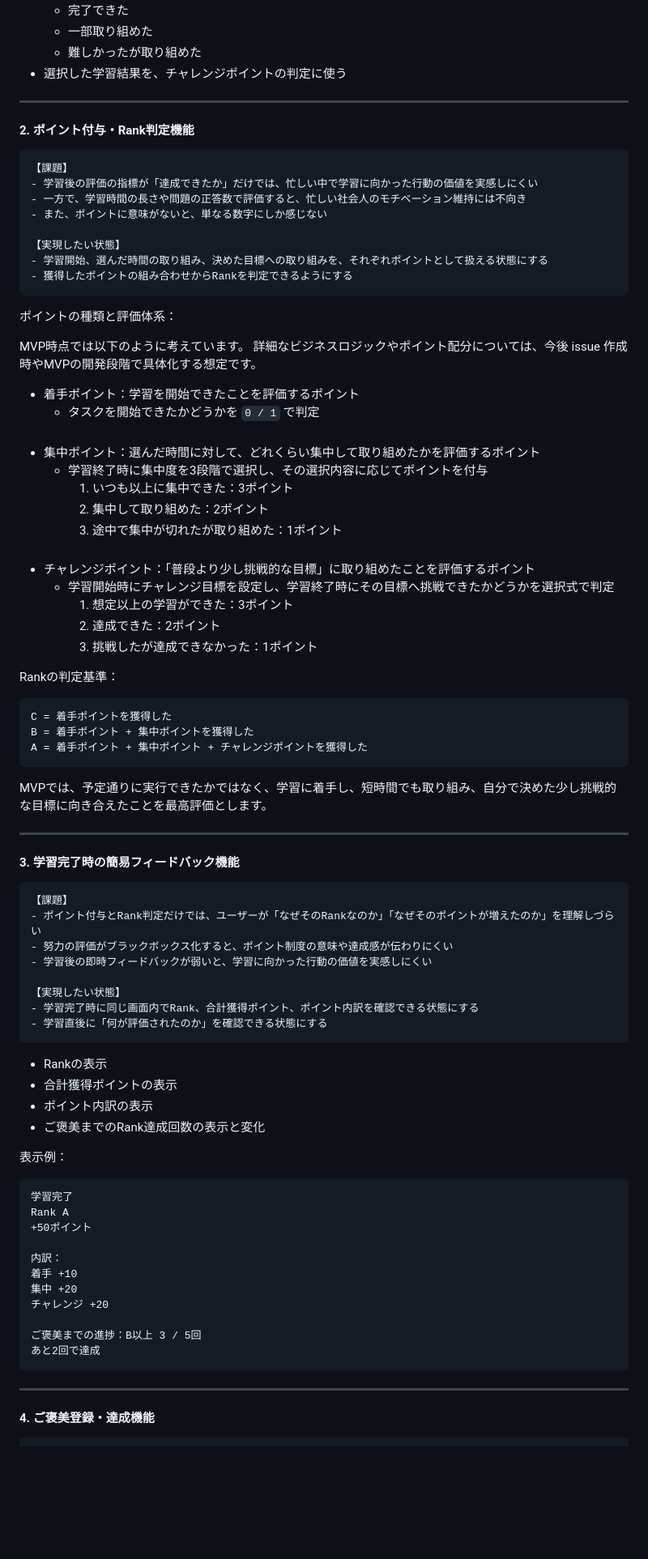
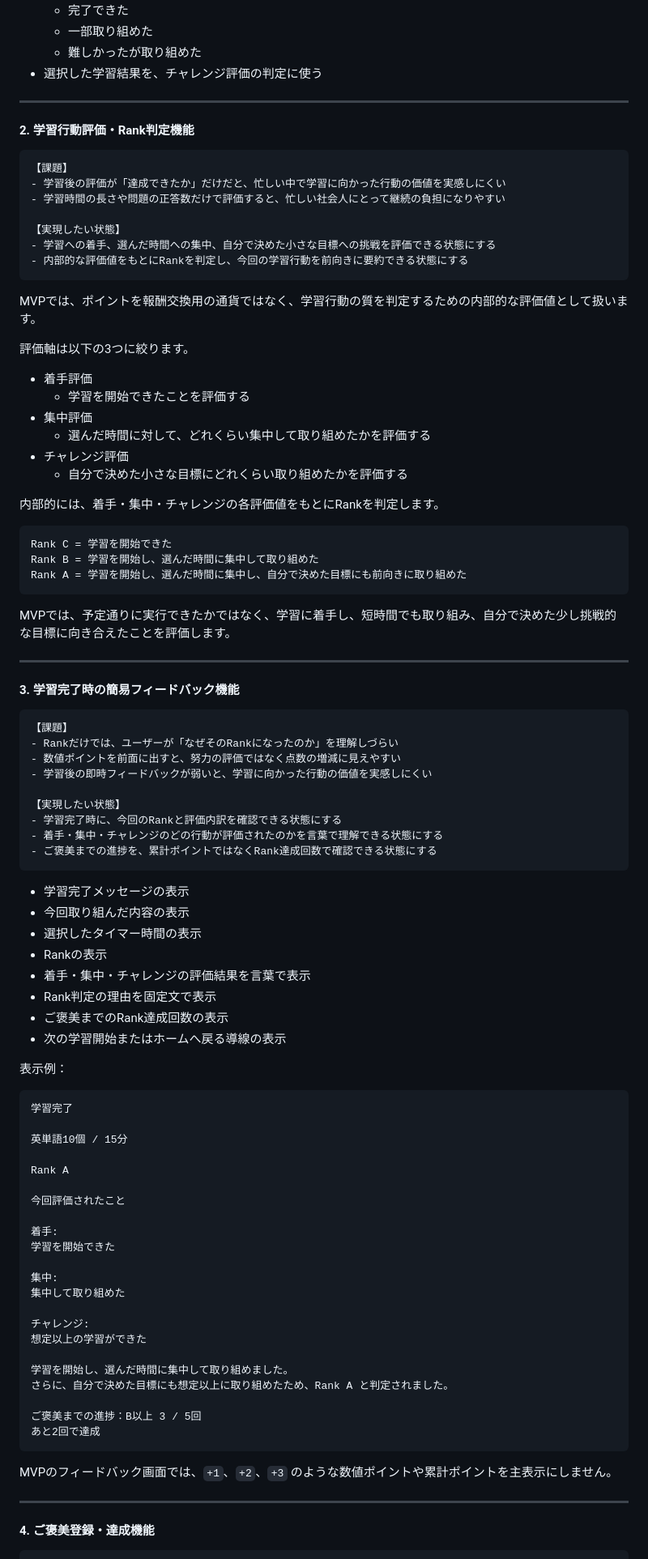
Before and after one commit to 3106ksk/learning-quest, a Markdown page: README.md, the part around one of its changes. Shown at 81% size. GitHub-like rendering; blank space fills up the shorter version.

Commit message:
docs: #66 ポイント評価から着手・集中・チャレンジの評価指標へ修正

````diff
--- a/README.md
+++ b/README.md
@@ -282,85 +282,97 @@ MVPでは、カレンダーによる予定管理の便利さではなく、学
   - 完了できた
   - 一部取り組めた
   - 難しかったが取り組めた
-- 選択した学習結果を、チャレンジポイントの判定に使う
+- 選択した学習結果を、チャレンジ評価の判定に使う
 
 ---
 
-#### 2. ポイント付与・Rank判定機能
+#### 2. 学習行動評価・Rank判定機能
 
 ```
 【課題】
-- 学習後の評価の指標が「達成できたか」だけでは、忙しい中で学習に向かった行動の価値を実感しにくい
-- 一方で、学習時間の長さや問題の正答数で評価すると、忙しい社会人のモチベーション維持には不向き
-- また、ポイントに意味がないと、単なる数字にしか感じない
+- 学習後の評価が「達成できたか」だけだと、忙しい中で学習に向かった行動の価値を実感しにくい
+- 学習時間の長さや問題の正答数だけで評価すると、忙しい社会人にとって継続の負担になりやすい
 
 【実現したい状態】
-- 学習開始、選んだ時間の取り組み、決めた目標への取り組みを、それぞれポイントとして扱える状態にする
-- 獲得したポイントの組み合わせからRankを判定できるようにする
+- 学習への着手、選んだ時間への集中、自分で決めた小さな目標への挑戦を評価できる状態にする
+- 内部的な評価値をもとにRankを判定し、今回の学習行動を前向きに要約できる状態にする
 ```
 
-ポイントの種類と評価体系：
+MVPでは、ポイントを報酬交換用の通貨ではなく、学習行動の質を判定するための内部的な評価値として扱います。
 
-MVP時点では以下のように考えています。
-詳細なビジネスロジックやポイント配分については、今後 issue 作成時やMVPの開発段階で具体化する想定です。
+評価軸は以下の3つに絞ります。
 
-- 着手ポイント：学習を開始できたことを評価するポイント
-  - タスクを開始できたかどうかを `0 / 1` で判定
-  <br><br>
-- 集中ポイント：選んだ時間に対して、どれくらい集中して取り組めたかを評価するポイント
-  - 学習終了時に集中度を3段階で選択し、その選択内容に応じてポイントを付与
-    1. いつも以上に集中できた：3ポイント
-    2. 集中して取り組めた：2ポイント
-    3. 途中で集中が切れたが取り組めた：1ポイント
-  <br><br>
-- チャレンジポイント：「普段より少し挑戦的な目標」に取り組めたことを評価するポイント
-  - 学習開始時にチャレンジ目標を設定し、学習終了時にその目標へ挑戦できたかどうかを選択式で判定
-    1. 想定以上の学習ができた：3ポイント
-    2. 達成できた：2ポイント
-    3. 挑戦したが達成できなかった：1ポイント
+- 着手評価
+  - 学習を開始できたことを評価する
+- 集中評価
+  - 選んだ時間に対して、どれくらい集中して取り組めたかを評価する
+- チャレンジ評価
+  - 自分で決めた小さな目標にどれくらい取り組めたかを評価する
 
-Rankの判定基準：
+内部的には、着手・集中・チャレンジの各評価値をもとにRankを判定します。
+
 ```text
-C = 着手ポイントを獲得した
-B = 着手ポイント + 集中ポイントを獲得した
-A = 着手ポイント + 集中ポイント + チャレンジポイントを獲得した
+Rank C = 学習を開始できた
+Rank B = 学習を開始し、選んだ時間に集中して取り組めた
+Rank A = 学習を開始し、選んだ時間に集中し、自分で決めた目標にも前向きに取り組めた
 ```
-MVPでは、予定通りに実行できたかではなく、学習に着手し、短時間でも取り組み、自分で決めた少し挑戦的な目標に向き合えたことを最高評価とします。
+
+MVPでは、予定通りに実行できたかではなく、学習に着手し、短時間でも取り組み、自分で決めた少し挑戦的な目標に向き合えたことを評価します。
 
 ---
 
 #### 3. 学習完了時の簡易フィードバック機能
 
-```
+```text
 【課題】
-- ポイント付与とRank判定だけでは、ユーザーが「なぜそのRankなのか」「なぜそのポイントが増えたのか」を理解しづらい
-- 努力の評価がブラックボックス化すると、ポイント制度の意味や達成感が伝わりにくい
+- Rankだけでは、ユーザーが「なぜそのRankになったのか」を理解しづらい
+- 数値ポイントを前面に出すと、努力の評価ではなく点数の増減に見えやすい
 - 学習後の即時フィードバックが弱いと、学習に向かった行動の価値を実感しにくい
 
 【実現したい状態】
-- 学習完了時に同じ画面内でRank、合計獲得ポイント、ポイント内訳を確認できる状態にする
-- 学習直後に「何が評価されたのか」を確認できる状態にする
+- 学習完了時に、今回のRankと評価内訳を確認できる状態にする
+- 着手・集中・チャレンジのどの行動が評価されたのかを言葉で理解できる状態にする
+- ご褒美までの進捗を、累計ポイントではなくRank達成回数で確認できる状態にする
 ```
 
+- 学習完了メッセージの表示
+- 今回取り組んだ内容の表示
+- 選択したタイマー時間の表示
 - Rankの表示
-- 合計獲得ポイントの表示
-- ポイント内訳の表示
-- ご褒美までのRank達成回数の表示と変化
+- 着手・集中・チャレンジの評価結果を言葉で表示
+- Rank判定の理由を固定文で表示
+- ご褒美までのRank達成回数の表示
+- 次の学習開始またはホームへ戻る導線の表示
 
 表示例：
+
 ```text
 学習完了
+
+英単語10個 / 15分
+
 Rank A
-+50ポイント
 
-内訳：
-着手 +10
-集中 +20
-チャレンジ +20
+今回評価されたこと
+
+着手:
+学習を開始できた
+
+集中:
+集中して取り組めた
+
+チャレンジ:
+想定以上の学習ができた
+
+学習を開始し、選んだ時間に集中して取り組めました。
+さらに、自分で決めた目標にも想定以上に取り組めたため、Rank A と判定されました。
 
 ご褒美までの進捗：B以上 3 / 5回
 あと2回で達成
 ```
+
+MVPのフィードバック画面では、`+1`、`+2`、`+3` のような数値ポイントや累計ポイントを主表示にしません。
+
 ---
 
 #### 4. ご褒美登録・達成機能
````
Also changed, not shown: other parts of README.md (+33 -30 lines).
